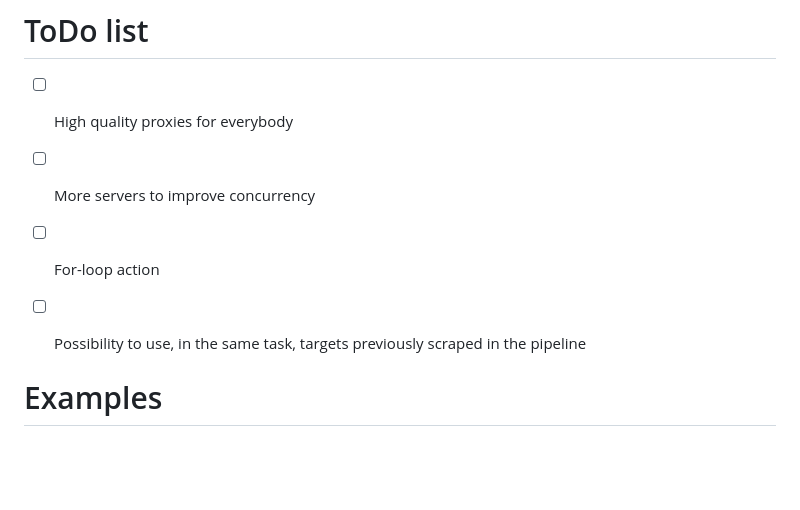
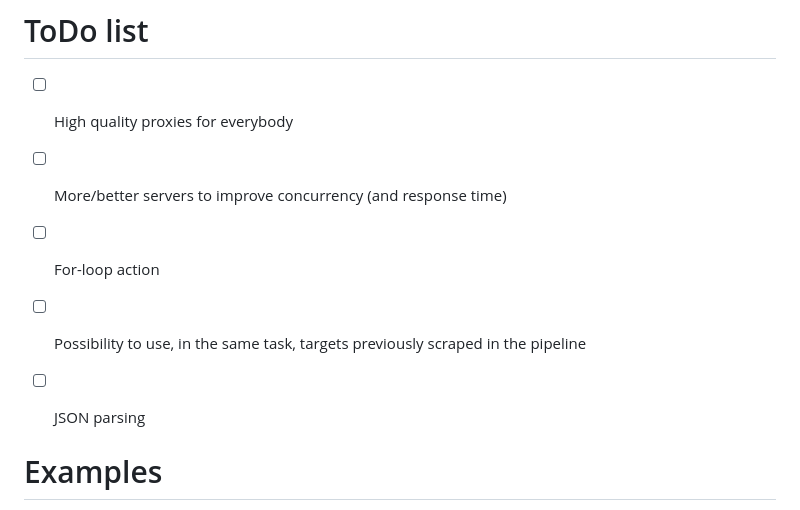
Before and after one commit to masc-it/ScrapingMonkey, a Markdown page: docs/README.md, the part around the change printed below. GitHub-like rendering; blank space fills up the shorter version.

```diff
--- a/docs/README.md
+++ b/docs/README.md
@@ -220,9 +267,10 @@ A good practice, before parsing elements, would be to check for each target, the
 # ToDo list
 
 - [ ] High quality proxies for everybody
-- [ ] More servers to improve concurrency
+- [ ] More/better servers to improve concurrency (and response time)
 - [ ] For-loop action
 - [ ] Possibility to use, in the same task, targets previously scraped in the pipeline
+- [ ] JSON parsing
 
 
 # Examples
```
Also changed, not shown: other parts of docs/README.md (+57 -6 lines), imgs/sm_taskbuilder.png.
